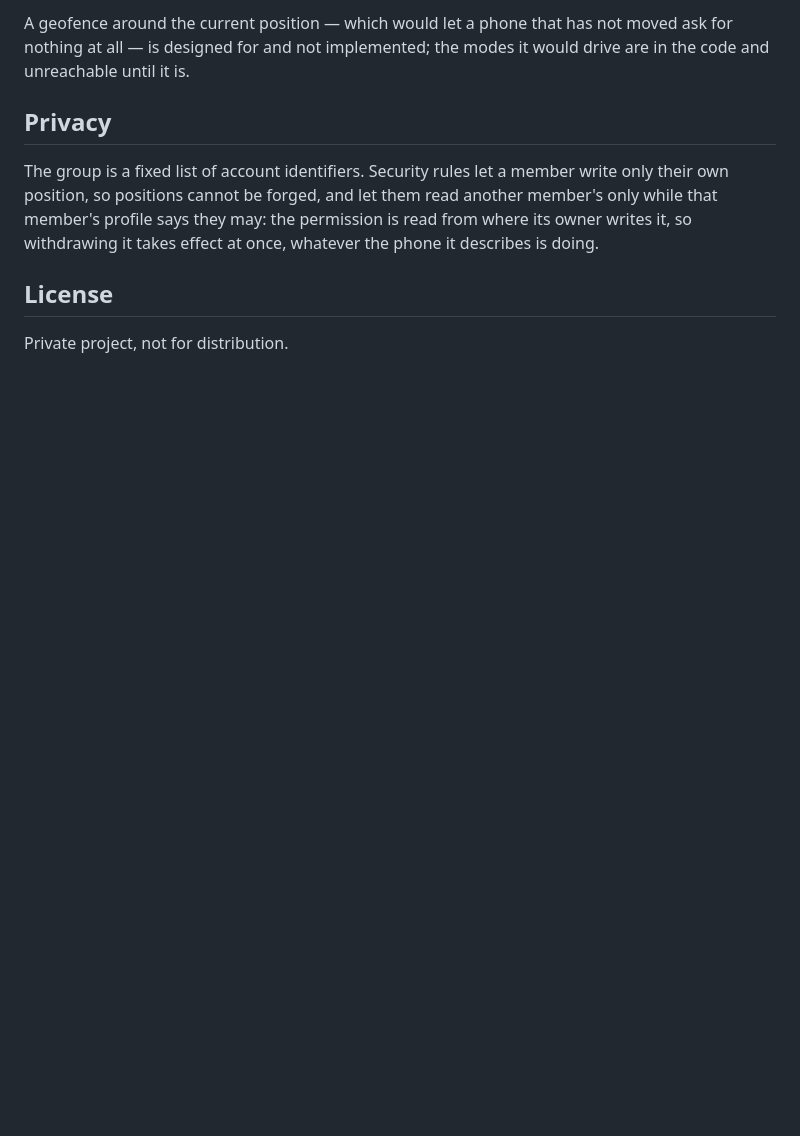
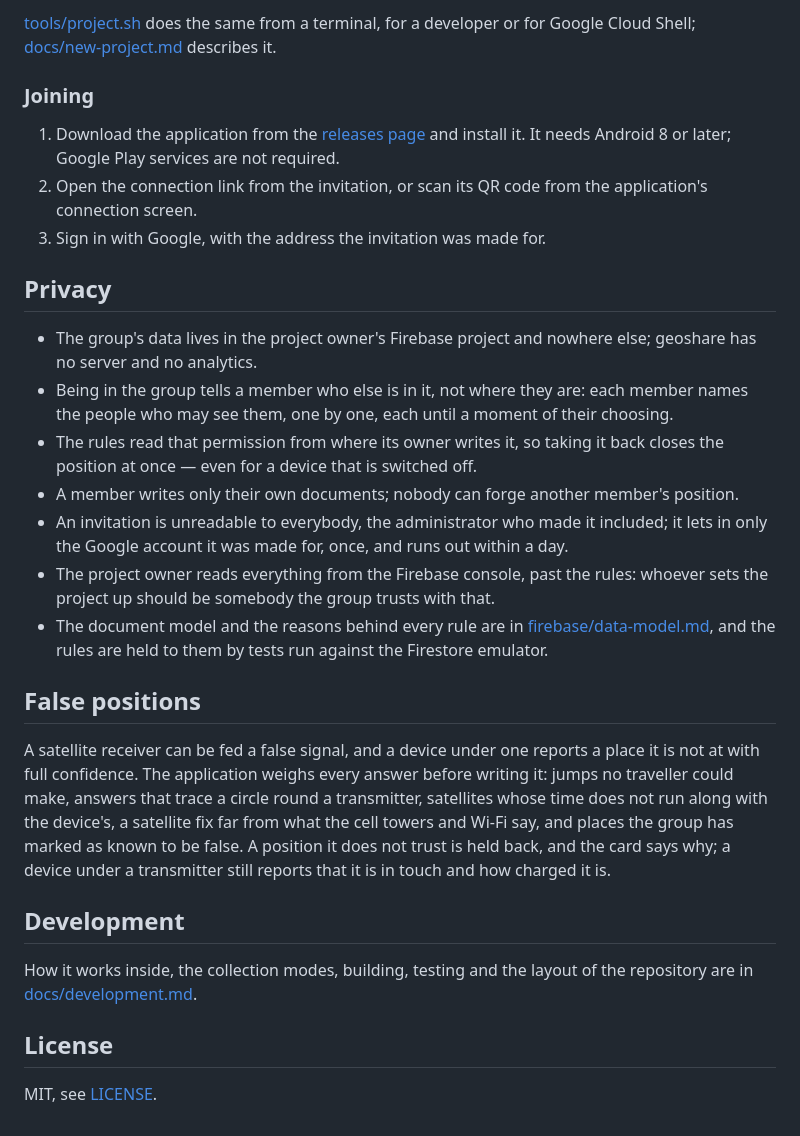
Before and after one commit to VitalyOstanin/geoshare, a Markdown page: README.md, the part around one of its changes. Rendered like a GitHub page; blank space fills up the shorter version.

```diff
--- a/README.md
+++ b/README.md
@@ -54,16 +82,56 @@ like a stopped one.
 
-A geofence around the current position — which would let a phone that has not
-moved ask for nothing at all — is designed for and not implemented; the modes it
-would drive are in the code and unreachable until it is.
+[tools/project.sh](tools/project.sh) does the same from a terminal, for a
+developer or for Google Cloud Shell; [docs/new-project.md](docs/new-project.md)
+describes it.
+
+### Joining
+
+1. Download the application from the
+   [releases page](https://github.com/VitalyOstanin/geoshare/releases) and
+   install it. It needs Android 8 or later; Google Play services are not
+   required.
+2. Open the connection link from the invitation, or scan its QR code from the
+   application's connection screen.
+3. Sign in with Google, with the address the invitation was made for.
 
 ## Privacy
 
-The group is a fixed list of account identifiers. Security rules let a member
-write only their own position, so positions cannot be forged, and let them read
-another member's only while that member's profile says they may: the permission
-is read from where its owner writes it, so withdrawing it takes effect at once,
-whatever the phone it describes is doing.
+- The group's data lives in the project owner's Firebase project and nowhere
+  else; geoshare has no server and no analytics.
+- Being in the group tells a member who else is in it, not where they are:
+  each member names the people who may see them, one by one, each until a
+  moment of their choosing.
+- The rules read that permission from where its owner writes it, so taking
+  it back closes the position at once — even for a device that is switched
+  off.
+- A member writes only their own documents; nobody can forge another
+  member's position.
+- An invitation is unreadable to everybody, the administrator who made it
+  included; it lets in only the Google account it was made for, once, and
+  runs out within a day.
+- The project owner reads everything from the Firebase console, past the
+  rules: whoever sets the project up should be somebody the group trusts
+  with that.
+- The document model and the reasons behind every rule are in
+  [firebase/data-model.md](firebase/data-model.md), and the rules are held to
+  them by tests run against the Firestore emulator.
+
+## False positions
+
+A satellite receiver can be fed a false signal, and a device under one reports
+a place it is not at with full confidence. The application weighs every answer
+before writing it: jumps no traveller could make, answers that trace a circle
+round a transmitter, satellites whose time does not run along with the
+device's, a satellite fix far from what the cell towers and Wi-Fi say, and
+places the group has marked as known to be false. A position it does not
+trust is held back, and the card says why; a device under a transmitter still
+reports that it is in touch and how charged it is.
+
+## Development
+
+How it works inside, the collection modes, building, testing and the layout of
+the repository are in [docs/development.md](docs/development.md).
 
 ## License
 
-Private project, not for distribution.
+MIT, see [LICENSE](LICENSE).
```
Also changed, not shown: other parts of README.md (+67 -39 lines), README.ru.md (added, +133 -0 lines).
